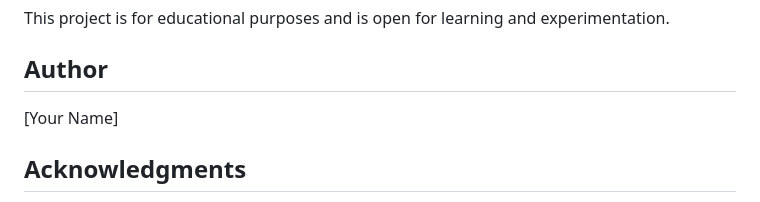
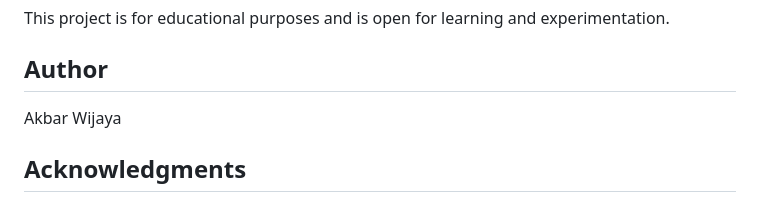
Before and after one commit to akbarwjyy/expressjs-learn, a Markdown page: README.md, the part around the change. Drawn GitHub-style.

```diff
--- a/README.md
+++ b/README.md
@@ -191,7 +191,7 @@ This project is for educational purposes and is open for learning and experiment
 
 ## Author
 
-[Your Name]
+Akbar Wijaya
 
 ## Acknowledgments
 
```
